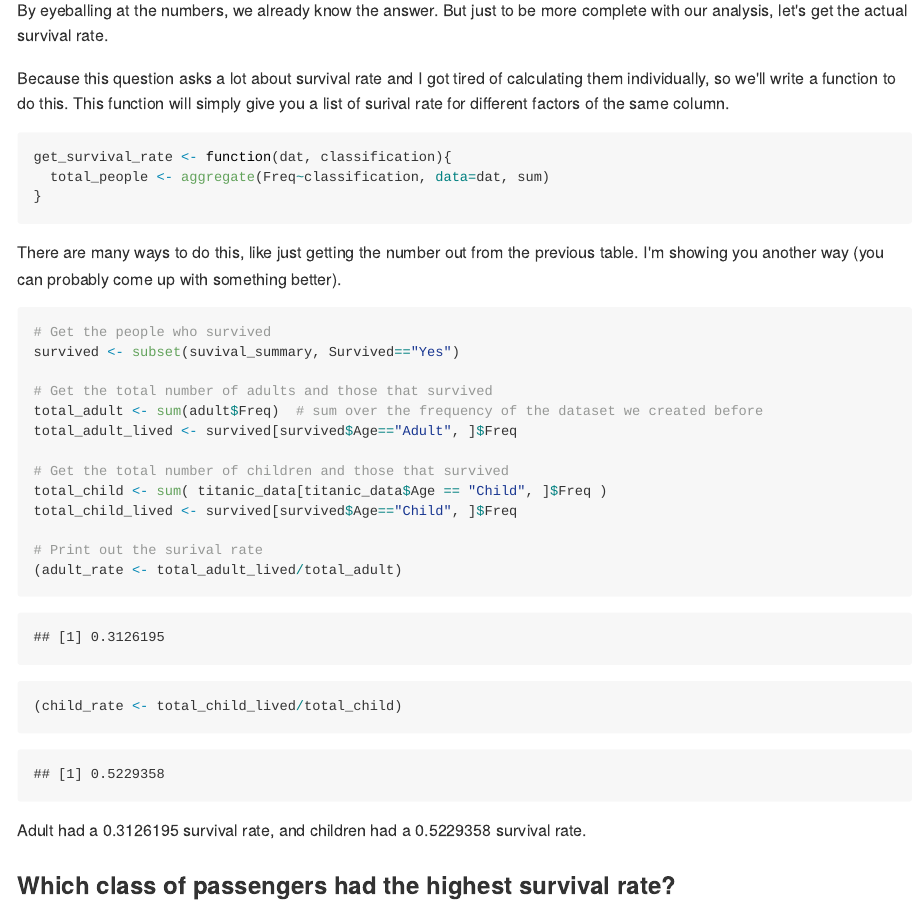
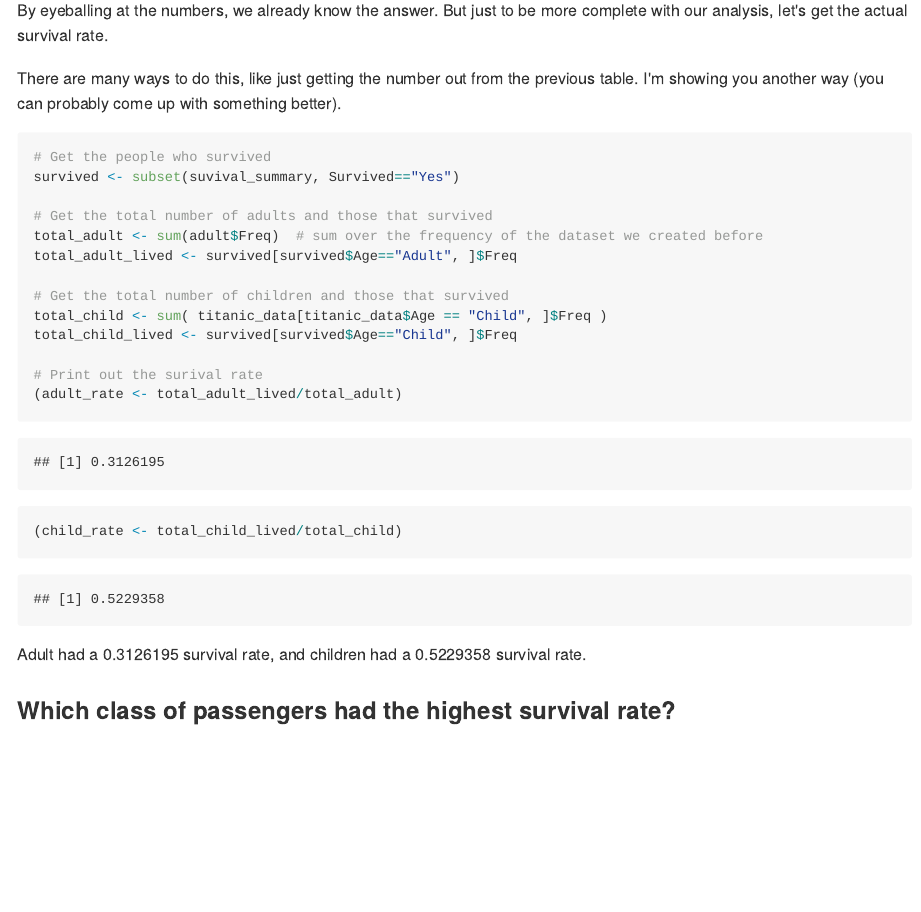
Before and after one commit to AM-GH/demo_santina, an R Markdown document (practice_homework/practice_assignment_answers.Rmd): the page in a window 1100 px wide, from 2130 px down. The pictures show the output file practice_homework/practice_assignment_answers.md that the author committed with the source, drawn offline in the style of GitHub; long lines of code are wrapped.

Commit message:
Remove redundant function and add link

````diff
--- a/practice_homework/practice_assignment_answers.Rmd
+++ b/practice_homework/practice_assignment_answers.Rmd
@@ -61,14 +61,6 @@ First, did the children have better surival rate than the adults? First I'll use
 (suvival_summary <- aggregate(Freq~Survived+Age, data=titanic_data, sum))
 ```
 By eyeballing at the numbers, we already know the answer. But just to be more complete with our analysis, let's get the actual survival rate.
-
-Because this question asks a lot about survival rate and I got tired of calculating them individually, so we'll write a function to do this. This function will simply give you a list of surival rate for different factors of the same column.
-
-```{r survival_rate_function}
-get_survival_rate <- function(dat, classification){
-  total_people <- aggregate(Freq~classification, data=dat, sum)
-}
-```
 
 There are many ways to do this, like just getting the number out from the previous table. I'm showing you another way (you can probably come up with something better).
 ```{r survival_rate}
````
Also changed, not shown: README.md, practice_homework/practice_assignment_answers.md.
